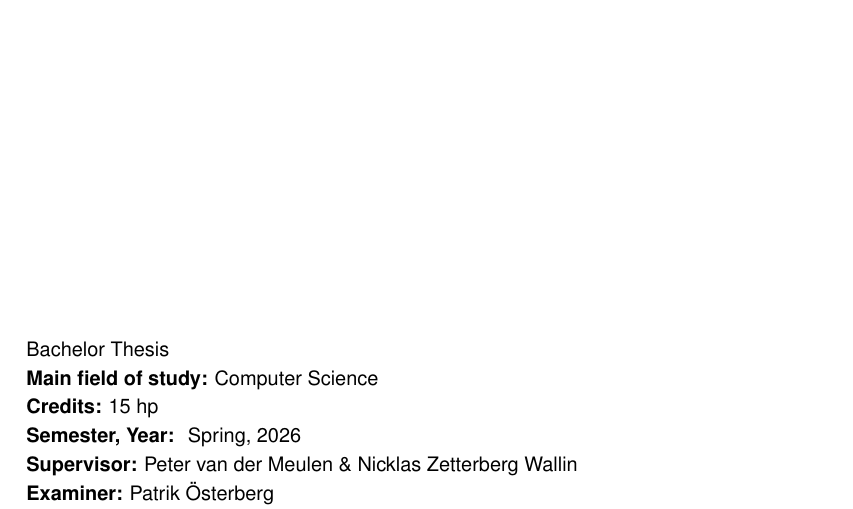
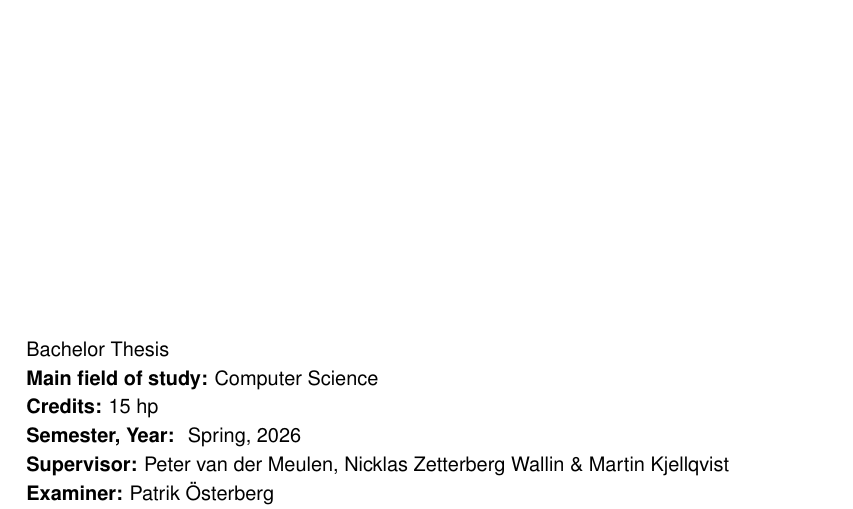
Before and after one commit to isak29/isak-bachelor-thesis, a LaTeX thesis (rapport/MiunThesisTemplate-master/thesis.tex): part of page 1 of 25, cut so that both start at the same text. Compiled offline with pdfLaTeX.

Commit message:
added martin

```diff
--- a/rapport/MiunThesisTemplate-master/thesis.tex
+++ b/rapport/MiunThesisTemplate-master/thesis.tex
@@ -23,7 +23,7 @@
 \fieldofstudy{Computer Science}
 \coursecredits{15 hp}
 
-\supervisor{Peter van der Meulen \& Nicklas Zetterberg Wallin }
+\supervisor{Peter van der Meulen, Nicklas Zetterberg Wallin \& Martin Kjellqvist}
 \examiner{Patrik Österberg}
 
 \coursecode{DT099G} % Optional
```
Also changed, not shown: 1 other file.
